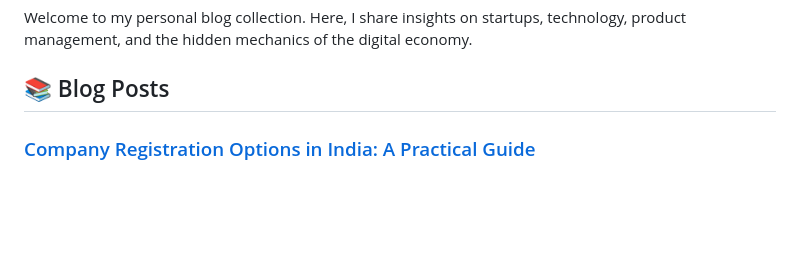
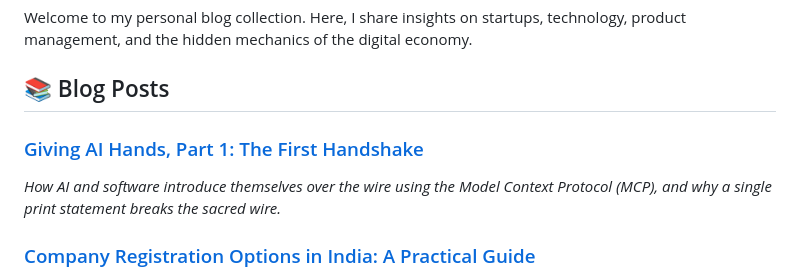
Before and after one commit to ashok-murugan/ashok-murugan-blogs, a Markdown page: README.md, the part around the change. Drawn GitHub-style; blank space fills up the shorter version.

Commit message:
feat(blog): add Part 1 of Giving AI Hands - The First Handshake

```diff
--- a/README.md
+++ b/README.md
@@ -9,6 +9,9 @@ keywords: ["Engineering Blog", "Distributed Systems", "AI Infrastructure", "Syst
 Welcome to my personal blog collection. Here, I share insights on startups, technology, product management, and the hidden mechanics of the digital economy.
 
 ## 📚 Blog Posts
+
+### [Giving AI Hands, Part 1: The First Handshake](./mcp-part-1-the-first-handshake/README.md)
+*How AI and software introduce themselves over the wire using the Model Context Protocol (MCP), and why a single print statement breaks the sacred wire.*
 
 ### [Company Registration Options in India: A Practical Guide](./company-registration-options-india/README.md)
 *A simple, working-professional-friendly guide on when and how to register your side project as a startup in India, while managing moonlighting risks.*
```
Also changed, not shown: mcp-part-1-the-first-handshake/README.md (added, +172 -0 lines), mcp-part-1-the-first-handshake/TOC.md (added, +12 -0 lines), mcp-part-1-the-first-handshake/assets/banner.png (added).
